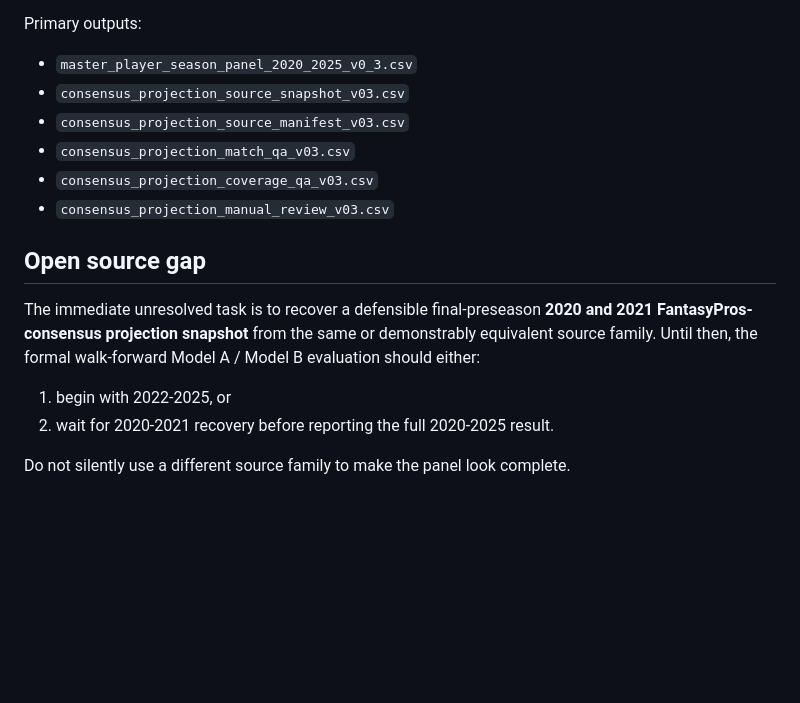
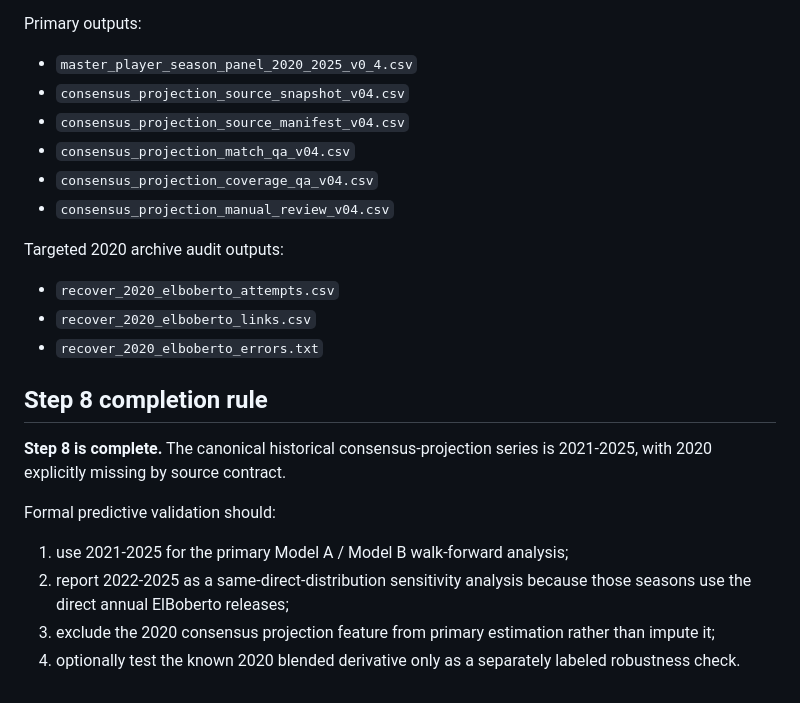
Before and after one commit to tofo21/Cool-Tools, a Markdown page: fantasy-draft/research/CONSENSUS_PROJECTION_SOURCE_CONTRACT.md, the part around one of its changes. Rendered like a GitHub page; blank space fills up the shorter version.

```diff
--- a/fantasy-draft/research/CONSENSUS_PROJECTION_SOURCE_CONTRACT.md
+++ b/fantasy-draft/research/CONSENSUS_PROJECTION_SOURCE_CONTRACT.md
@@ -115,18 +131,26 @@ Primary attachment code:
 
 Primary outputs:
 
-- `master_player_season_panel_2020_2025_v0_3.csv`
-- `consensus_projection_source_snapshot_v03.csv`
-- `consensus_projection_source_manifest_v03.csv`
-- `consensus_projection_match_qa_v03.csv`
-- `consensus_projection_coverage_qa_v03.csv`
-- `consensus_projection_manual_review_v03.csv`
+- `master_player_season_panel_2020_2025_v0_4.csv`
+- `consensus_projection_source_snapshot_v04.csv`
+- `consensus_projection_source_manifest_v04.csv`
+- `consensus_projection_match_qa_v04.csv`
+- `consensus_projection_coverage_qa_v04.csv`
+- `consensus_projection_manual_review_v04.csv`
 
-## Open source gap
+Targeted 2020 archive audit outputs:
 
-The immediate unresolved task is to recover a defensible final-preseason **2020 and 2021 FantasyPros-consensus projection snapshot** from the same or demonstrably equivalent source family. Until then, the formal walk-forward Model A / Model B evaluation should either:
+- `recover_2020_elboberto_attempts.csv`
+- `recover_2020_elboberto_links.csv`
+- `recover_2020_elboberto_errors.txt`
 
-1. begin with 2022-2025, or
-2. wait for 2020-2021 recovery before reporting the full 2020-2025 result.
+## Step 8 completion rule
 
-Do not silently use a different source family to make the panel look complete.
+**Step 8 is complete.** The canonical historical consensus-projection series is 2021-2025, with 2020 explicitly missing by source contract.
+
+Formal predictive validation should:
+
+1. use 2021-2025 for the primary Model A / Model B walk-forward analysis;
+2. report 2022-2025 as a same-direct-distribution sensitivity analysis because those seasons use the direct annual ElBoberto releases;
+3. exclude the 2020 consensus projection feature from primary estimation rather than impute it;
+4. optionally test the known 2020 blended derivative only as a separately labeled robustness check.
```
Also changed, not shown: other parts of fantasy-draft/research/CONSENSUS_PROJECTION_SOURCE_CONTRACT.md (+41 -25 lines).
